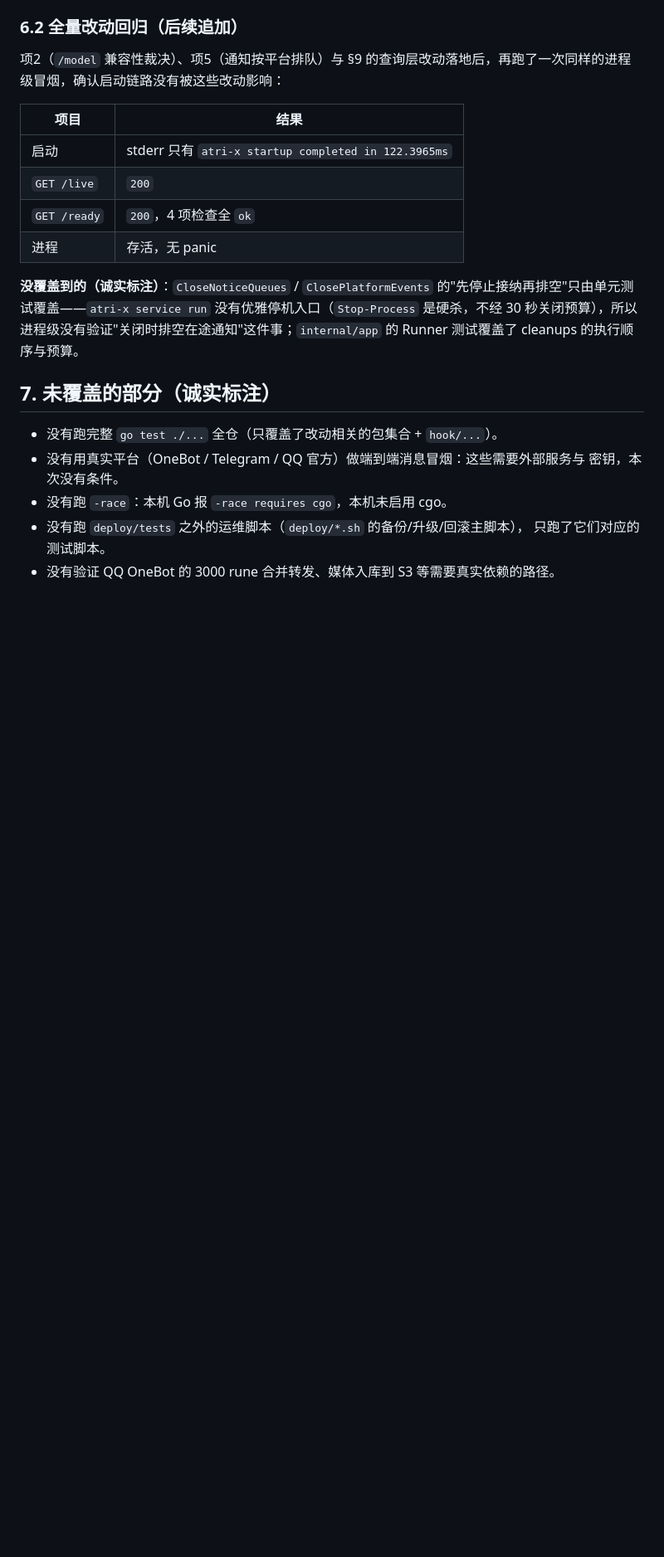
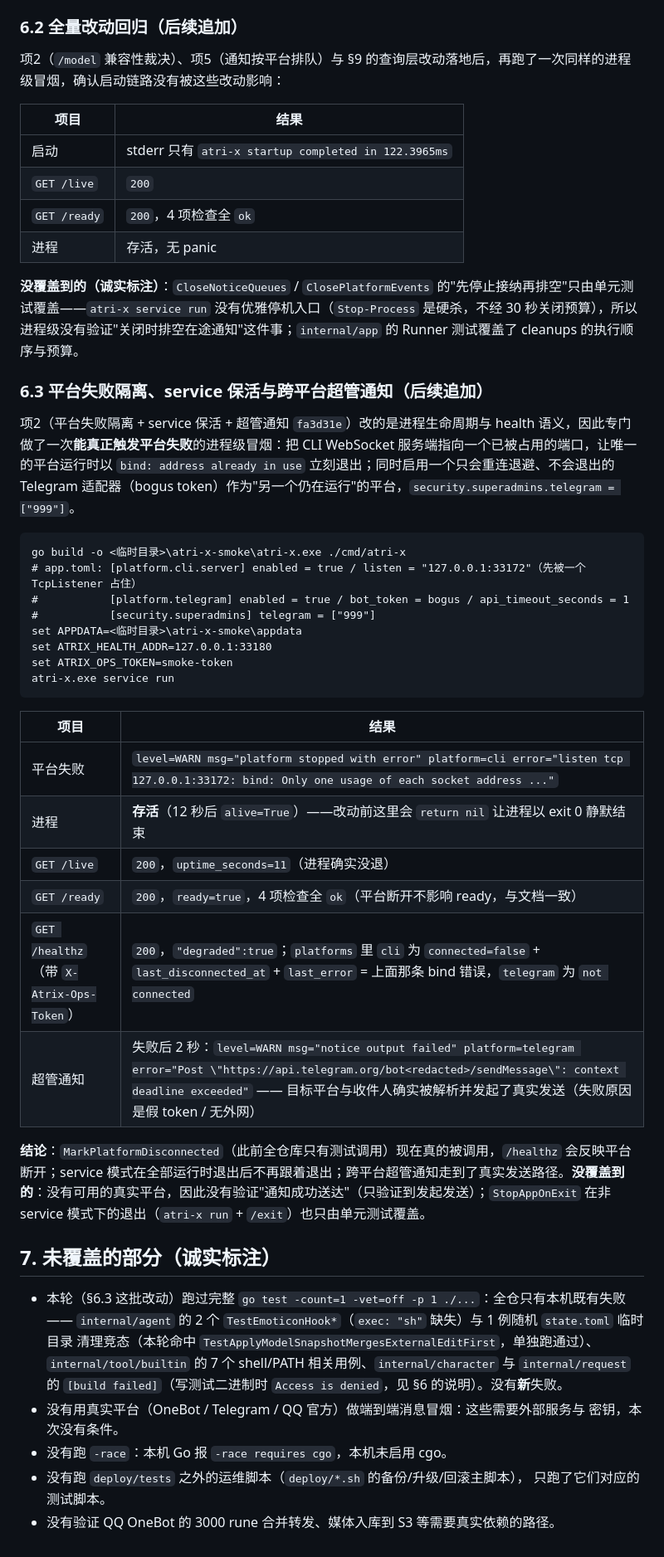
Before and after one commit to fujiwarashigure/ATRI-X, a Markdown page: devdocs/smoke-test-report.md, the part around the change. Shown at 83% size. Rendered like a GitHub page; blank space fills up the shorter version.

````diff
--- a/devdocs/smoke-test-report.md
+++ b/devdocs/smoke-test-report.md
@@ -162,9 +162,39 @@ atri-x.exe service run
 
 **没覆盖到的（诚实标注）**：`CloseNoticeQueues` / `ClosePlatformEvents` 的"先停止接纳再排空"只由单元测试覆盖——`atri-x service run` 没有优雅停机入口（`Stop-Process` 是硬杀，不经 30 秒关闭预算），所以进程级没有验证"关闭时排空在途通知"这件事；`internal/app` 的 Runner 测试覆盖了 cleanups 的执行顺序与预算。
 
+### 6.3 平台失败隔离、service 保活与跨平台超管通知（后续追加）
+
+项2（平台失败隔离 + service 保活 + 超管通知 `fa3d31e`）改的是进程生命周期与 health 语义，因此专门做了一次**能真正触发平台失败**的进程级冒烟：把 CLI WebSocket 服务端指向一个已被占用的端口，让唯一的平台运行时以 `bind: address already in use` 立刻退出；同时启用一个只会重连退避、不会退出的 Telegram 适配器（bogus token）作为"另一个仍在运行"的平台，`security.superadmins.telegram = ["999"]`。
+
+```
+go build -o <临时目录>\atri-x-smoke\atri-x.exe ./cmd/atri-x
+# app.toml: [platform.cli.server] enabled = true / listen = "127.0.0.1:33172"（先被一个 TcpListener 占住）
+#           [platform.telegram] enabled = true / bot_token = bogus / api_timeout_seconds = 1
+#           [security.superadmins] telegram = ["999"]
+set APPDATA=<临时目录>\atri-x-smoke\appdata
+set ATRIX_HEALTH_ADDR=127.0.0.1:33180
+set ATRIX_OPS_TOKEN=smoke-token
+atri-x.exe service run
+```
+
+| 项目 | 结果 |
+| --- | --- |
+| 平台失败 | `level=WARN msg="platform stopped with error" platform=cli error="listen tcp 127.0.0.1:33172: bind: Only one usage of each socket address ..."` |
+| 进程 | **存活**（12 秒后 `alive=True`）——改动前这里会 `return nil` 让进程以 exit 0 静默结束 |
+| `GET /live` | `200`，`uptime_seconds=11`（进程确实没退） |
+| `GET /ready` | `200`，`ready=true`，4 项检查全 `ok`（平台断开不影响 ready，与文档一致） |
+| `GET /healthz`（带 `X-Atrix-Ops-Token`） | `200`，`"degraded":true`；`platforms` 里 `cli` 为 `connected=false` + `last_disconnected_at` + `last_error` = 上面那条 bind 错误，`telegram` 为 `not connected` |
+| 超管通知 | 失败后 2 秒：`level=WARN msg="notice output failed" platform=telegram error="Post \"https://api.telegram.org/bot<redacted>/sendMessage\": context deadline exceeded"` —— 目标平台与收件人确实被解析并发起了真实发送（失败原因是假 token / 无外网） |
+
+**结论**：`MarkPlatformDisconnected`（此前全仓库只有测试调用）现在真的被调用，`/healthz` 会反映平台断开；service 模式在全部运行时退出后不再跟着退出；跨平台超管通知走到了真实发送路径。**没覆盖到的**：没有可用的真实平台，因此没有验证"通知成功送达"（只验证到发起发送）；`StopAppOnExit` 在非 service 模式下的退出（`atri-x run` + `/exit`）也只由单元测试覆盖。
+
 ## 7. 未覆盖的部分（诚实标注）
 
-- 没有跑完整 `go test ./...` 全仓（只覆盖了改动相关的包集合 + `hook/...`）。
+- 本轮（§6.3 这批改动）跑过完整 `go test -count=1 -vet=off -p 1 ./...`：全仓只有本机既有失败——
+  `internal/agent` 的 2 个 `TestEmoticonHook*`（`exec: "sh"` 缺失）与 1 例随机 `state.toml` 临时目录
+  清理竞态（本轮命中 `TestApplyModelSnapshotMergesExternalEditFirst`，单独跑通过）、
+  `internal/tool/builtin` 的 7 个 shell/PATH 相关用例、`internal/character` 与 `internal/request`
+  的 `[build failed]`（写测试二进制时 `Access is denied`，见 §6 的说明）。没有**新**失败。
 - 没有用真实平台（OneBot / Telegram / QQ 官方）做端到端消息冒烟：这些需要外部服务与
   密钥，本次没有条件。
 - 没有跑 `-race`：本机 Go 报 `-race requires cgo`，本机未启用 cgo。
````
Also changed, not shown: devdocs/upstream-changelog-cross-check.md (+15 -9 lines), devdocs/upstream-sync-todo.md (+15 -1 lines).
